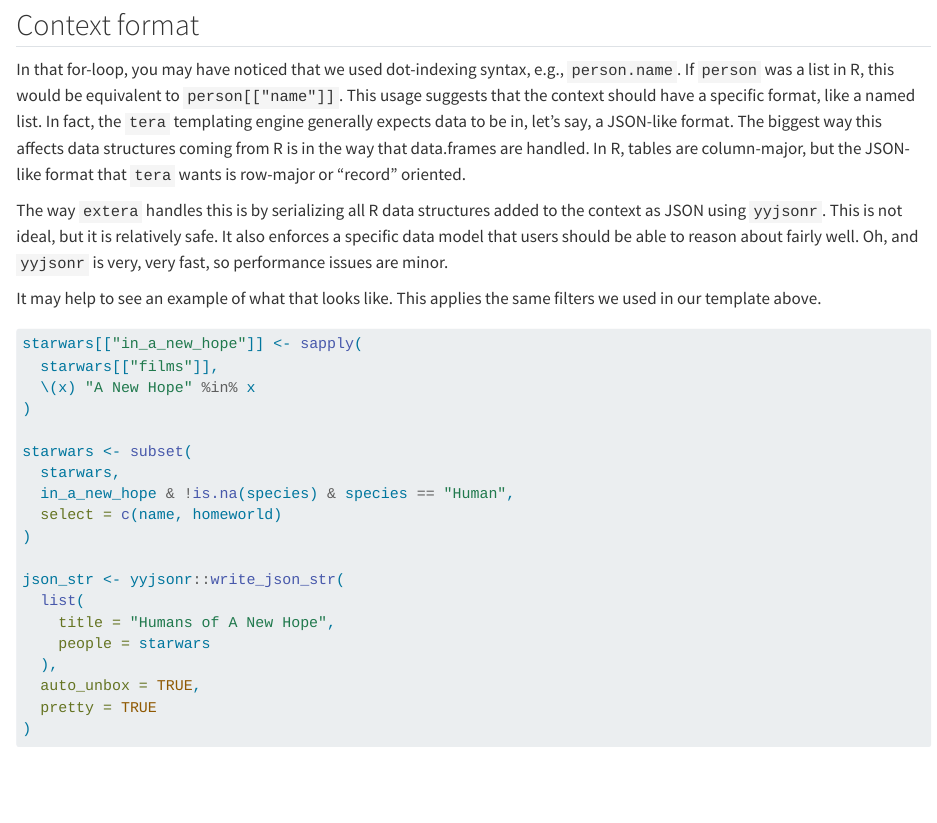
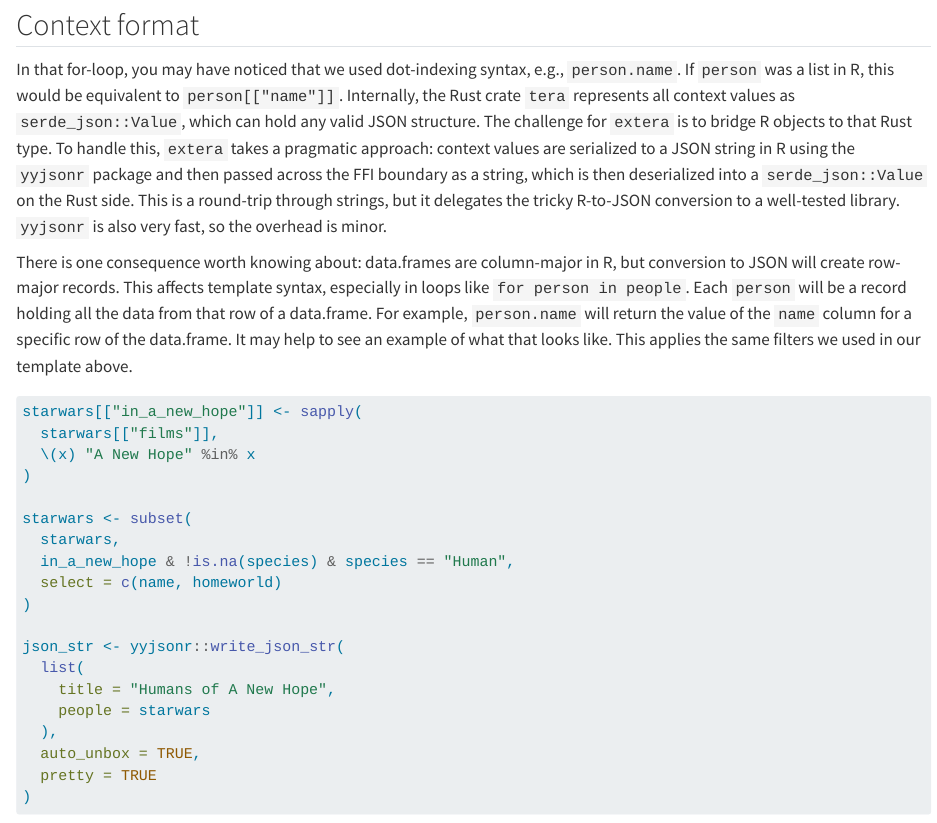
Before and after one commit to kbvernon/extera, a Quarto document (vignettes/extera.qmd): the page in a window 1100 px wide, from 4850 px down. Rendered offline with R 4.5, knitr and Pandoc in place of Quarto, with nearby package versions; some code elsewhere in the file could not run offline.

Commit message:
explain json better

````diff
--- a/vignettes/extera.qmd
+++ b/vignettes/extera.qmd
@@ -210,21 +210,23 @@ cat(string)
 
 In that for-loop, you may have noticed that we used dot-indexing syntax, e.g.,
 `person.name`. If `person` was a list in R, this would be equivalent to
-`person[["name"]]`. This usage suggests that the context should have a specific
-format, like a named list. In fact, the `tera` templating engine generally
-expects data to be in, let's say, a JSON-like format. The biggest way this
-affects data structures coming from R is in the way that data.frames are
-handled. In R, tables are column-major, but the JSON-like format that `tera`
-wants is row-major or "record" oriented.
+`person[["name"]]`. Internally, the Rust crate `tera` represents all context
+values as `serde_json::Value`, which can hold any valid JSON structure. The
+challenge for `extera` is to bridge R objects to that Rust type. To handle this,
+`extera` takes a pragmatic approach: context values are serialized to a JSON
+string in R using the `yyjsonr` package and then passed across the FFI boundary
+as a string, which is then deserialized into a `serde_json::Value` on the Rust
+side. This is a round-trip through strings, but it delegates the tricky
+R-to-JSON conversion to a well-tested library. `yyjsonr` is also very fast, so
+the overhead is minor.
 
-The way `extera` handles this is by serializing all R data structures added to
-the context as JSON using `yyjsonr`. This is not ideal, but it is relatively
-safe. It also enforces a specific data model that users should be able to
-reason about fairly well. Oh, and `yyjsonr` is very, very fast, so performance
-issues are minor.
-
-It may help to see an example of what that looks like. This applies the same
-filters we used in our template above.
+There is one consequence worth knowing about: data.frames are column-major in R,
+but conversion to JSON will create row-major records. This affects template
+syntax, especially in loops like `for person in people`. Each `person` will be a
+record holding all the data from that row of a data.frame. For example,
+`person.name` will return the value of the `name` column for a specific row of
+the data.frame. It may help to see an example of what that looks like. This
+applies the same filters we used in our template above.
 
 ```{r}
 #| label: yyjsonr
````
